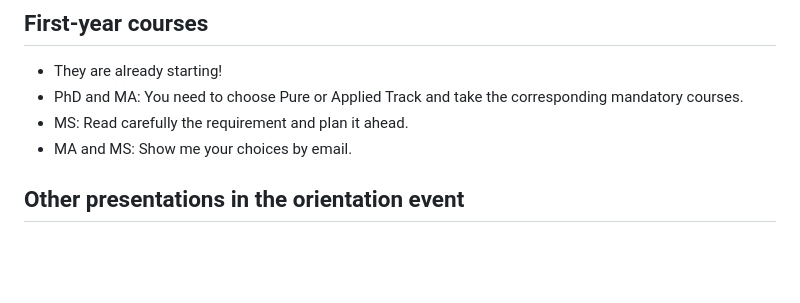
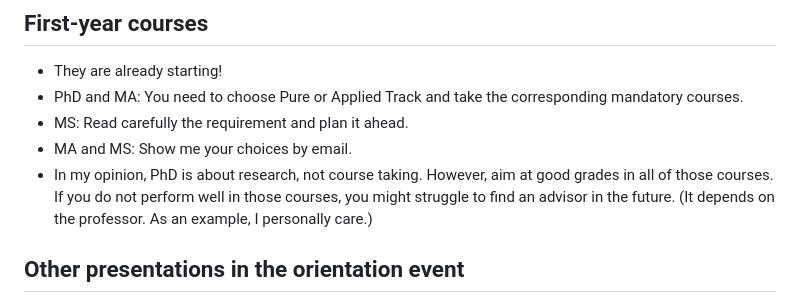
Before and after one commit to naokimas/naokimasuda.github.io, a Markdown page: gsd.md, the part around the change. Rendered like a GitHub page; blank space fills up the shorter version.

```diff
--- a/gsd.md
+++ b/gsd.md
@@ -36,7 +36,7 @@ This is for PhD students only.
 - PhD and MA: You need to choose Pure or Applied Track and take the corresponding mandatory courses.
 - MS: Read carefully the requirement and plan it ahead.
 - MA and MS: Show me your choices by email.
-
+- In my opinion, PhD is about research, not course taking. However, aim at good grades in all of those courses. If you do not perform well in those courses, you might struggle to find an advisor in the future. (It depends on the professor. As an example, I personally care.)
 
 ## Other presentations in the orientation event
 
```
